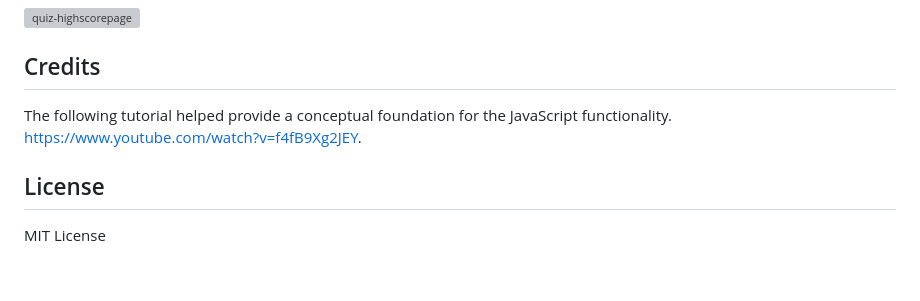
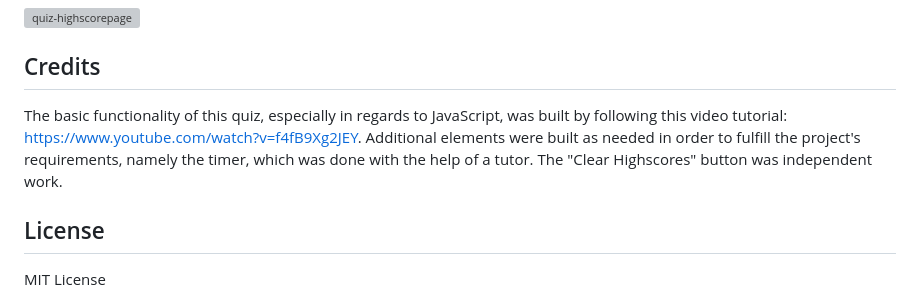
Before and after one commit to Ibigelow92/bigelow-coding-quiz, a Markdown page: README.md, the part around the change. Drawn GitHub-style; blank space fills up the shorter version; grey boxes are pictures that could not be loaded.

```diff
--- a/README.md
+++ b/README.md
@@ -30,7 +30,7 @@ The High Scores page features a display of the scores, a "Go Home" button and a
 
 ## Credits
 
-The following tutorial helped provide a conceptual foundation for the JavaScript functionality. https://www.youtube.com/watch?v=f4fB9Xg2JEY.
+The basic functionality of this quiz, especially in regards to JavaScript, was built by following this video tutorial: https://www.youtube.com/watch?v=f4fB9Xg2JEY. Additional elements were built as needed in order to fulfill the project's requirements, namely the timer, which was done with the help of a tutor. The "Clear Highscores" button was independent work.
 
 ## License
 
```
